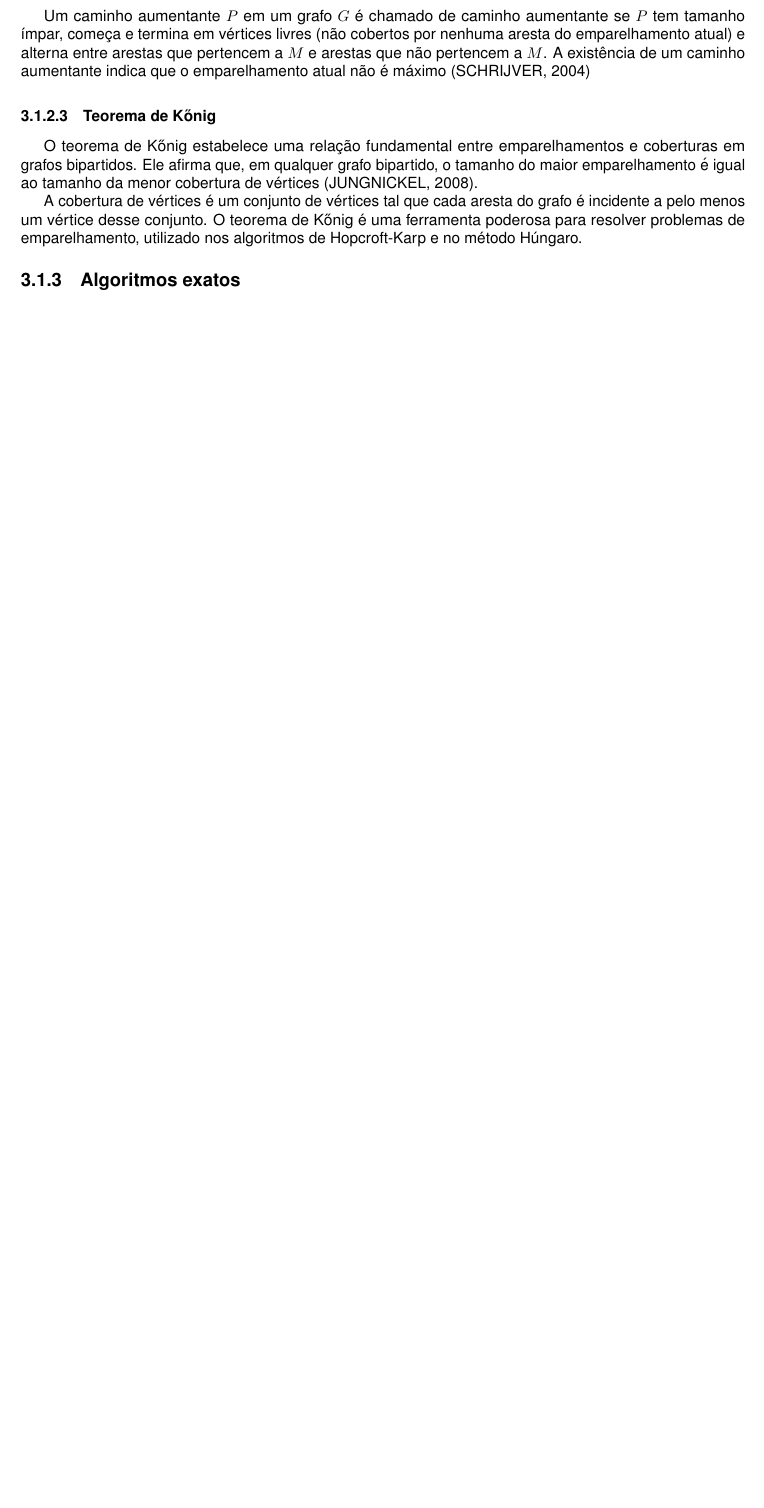
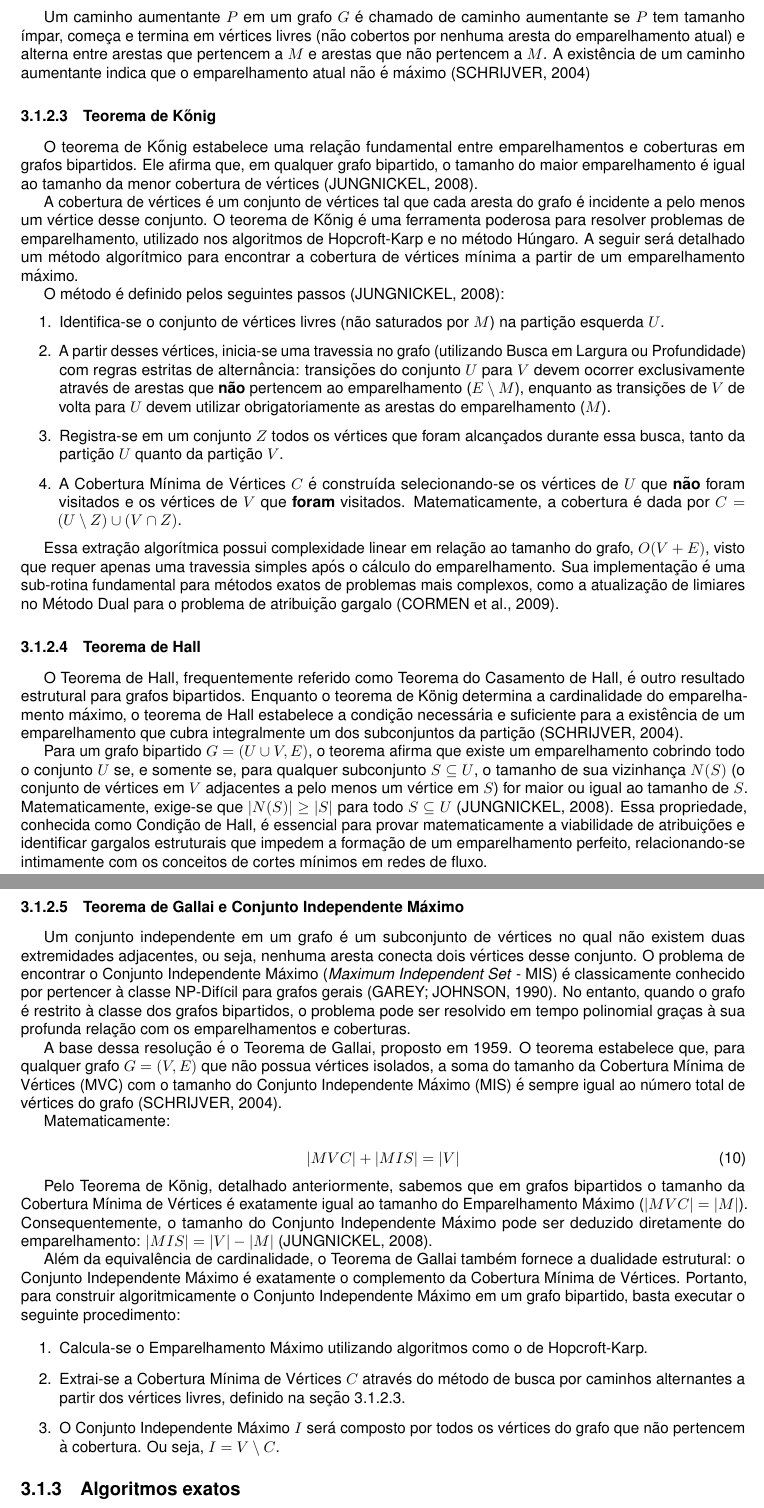
Before and after one commit to talisbreda/TCC, a LaTeX document (main.tex, which reads capitulos/4_problemas_bipartido/1_emp_card_max.tex): part of page 16 of 46 before the commit and two parts of pages 16 and 17 of 47 after it, the two joined at a grey line, cut so that both start at the same text, the shorter picture padded with empty space. Compiled offline with pdfLaTeX.

Commit message:
Atualiza capitulos e acompanhamento do projeto

```diff
--- a/capitulos/4_problemas_bipartido/1_emp_card_max.tex
+++ b/capitulos/4_problemas_bipartido/1_emp_card_max.tex
@@ -29,7 +29,45 @@ Um caminho aumentante $P$ em um grafo $G$ é chamado de caminho aumentante se $P
 
 O teorema de Kőnig estabelece uma relação fundamental entre emparelhamentos e coberturas em grafos bipartidos. Ele afirma que, em qualquer grafo bipartido, o tamanho do maior emparelhamento é igual ao tamanho da menor cobertura de vértices \cite{jungnickel}.
 
-A cobertura de vértices é um conjunto de vértices tal que cada aresta do grafo é incidente a pelo menos um vértice desse conjunto. O teorema de Kőnig é uma ferramenta poderosa para resolver problemas de emparelhamento, utilizado nos algoritmos de Hopcroft-Karp e no método Húngaro.
+A cobertura de vértices é um conjunto de vértices tal que cada aresta do grafo é incidente a pelo menos um vértice desse conjunto. O teorema de Kőnig é uma ferramenta poderosa para resolver problemas de emparelhamento, utilizado nos algoritmos de Hopcroft-Karp e no método Húngaro. A seguir será detalhado um método algorítmico para encontrar a cobertura de vértices mínima a partir de um emparelhamento máximo.
+
+O método é definido pelos seguintes passos \cite{jungnickel}:
+\begin{enumerate}
+    \item Identifica-se o conjunto de vértices livres (não saturados por $M$) na partição esquerda $U$.
+    \item A partir desses vértices, inicia-se uma travessia no grafo (utilizando Busca em Largura ou Profundidade) com regras estritas de alternância: transições do conjunto $U$ para $V$ devem ocorrer exclusivamente através de arestas que \textbf{não} pertencem ao emparelhamento ($E \setminus M$), enquanto as transições de $V$ de volta para $U$ devem utilizar obrigatoriamente as arestas do emparelhamento ($M$).
+    \item Registra-se em um conjunto $Z$ todos os vértices que foram alcançados durante essa busca, tanto da partição $U$ quanto da partição $V$.
+    \item A Cobertura Mínima de Vértices $C$ é construída selecionando-se os vértices de $U$ que \textbf{não} foram visitados e os vértices de $V$ que \textbf{foram} visitados. Matematicamente, a cobertura é dada por $C = (U \setminus Z) \cup (V \cap Z)$.
+\end{enumerate}
+
+Essa extração algorítmica possui complexidade linear em relação ao tamanho do grafo, $O(V + E)$, visto que requer apenas uma travessia simples após o cálculo do emparelhamento. Sua implementação é uma sub-rotina fundamental para métodos exatos de problemas mais complexos, como a atualização de limiares no Método Dual para o problema de atribuição gargalo \cite{cormen}.
+
+\paragraph{Teorema de Hall}
+
+O Teorema de Hall, frequentemente referido como Teorema do Casamento de Hall, é outro resultado estrutural para grafos bipartidos. Enquanto o teorema de König determina a cardinalidade do emparelhamento máximo, o teorema de Hall estabelece a condição necessária e suficiente para a existência de um emparelhamento que cubra integralmente um dos subconjuntos da partição \cite{schrijver}.
+
+Para um grafo bipartido $G=(U \cup V, E)$, o teorema afirma que existe um emparelhamento cobrindo todo o conjunto $U$ se, e somente se, para qualquer subconjunto $S \subseteq U$, o tamanho de sua vizinhança $N(S)$ (o conjunto de vértices em $V$ adjacentes a pelo menos um vértice em $S$) for maior ou igual ao tamanho de $S$. Matematicamente, exige-se que $|N(S)| \ge |S|$ para todo $S \subseteq U$ \cite{jungnickel}.  Essa propriedade, conhecida como Condição de Hall, é essencial para provar matematicamente a viabilidade de atribuições e identificar gargalos estruturais que impedem a formação de um emparelhamento perfeito, relacionando-se intimamente com os conceitos de cortes mínimos em redes de fluxo.
+
+\paragraph{Teorema de Gallai e Conjunto Independente Máximo}
+
+Um conjunto independente em um grafo é um subconjunto de vértices no qual não existem duas extremidades adjacentes, ou seja, nenhuma aresta conecta dois vértices desse conjunto. O problema de encontrar o Conjunto Independente Máximo (\textit{Maximum Independent Set} - MIS) é classicamente conhecido por pertencer à classe NP-Difícil para grafos gerais \cite{garey-jhonson}. No entanto, quando o grafo é restrito à classe dos grafos bipartidos, o problema pode ser resolvido em tempo polinomial graças à sua profunda relação com os emparelhamentos e coberturas.
+
+A base dessa resolução é o Teorema de Gallai, proposto em 1959. O teorema estabelece que, para qualquer grafo $G=(V, E)$ que não possua vértices isolados, a soma do tamanho da Cobertura Mínima de Vértices (MVC) com o tamanho do Conjunto Independente Máximo (MIS) é sempre igual ao número total de vértices do grafo \cite{schrijver}.
+
+Matematicamente:
+
+\begin{equation}
+    |MVC| + |MIS| = |V|
+\end{equation}
+
+Pelo Teorema de König, detalhado anteriormente, sabemos que em grafos bipartidos o tamanho da Cobertura Mínima de Vértices é exatamente igual ao tamanho do Emparelhamento Máximo ($|MVC| = |M|$). Consequentemente, o tamanho do Conjunto Independente Máximo pode ser deduzido diretamente do emparelhamento: $|MIS| = |V| - |M|$ \cite{jungnickel}.
+
+Além da equivalência de cardinalidade, o Teorema de Gallai também fornece a dualidade estrutural: o Conjunto Independente Máximo é exatamente o complemento da Cobertura Mínima de Vértices. Portanto, para construir algoritmicamente o Conjunto Independente Máximo em um grafo bipartido, basta executar o seguinte procedimento:
+
+\begin{enumerate}
+    \item Calcula-se o Emparelhamento Máximo utilizando algoritmos como o de Hopcroft-Karp.\
+    \item Extrai-se a Cobertura Mínima de Vértices $C$ através do método de busca por caminhos alternantes a partir dos vértices livres, definido na seção \ref{p:teorema_konig}.\
+    \item O Conjunto Independente Máximo $I$ será composto por todos os vértices do grafo que não pertencem à cobertura. Ou seja, $I = V \setminus C$.
+\end{enumerate}
 
 \subsubsection{Algoritmos exatos}
 \label{sec:algos_exatos_emp_card_max}
```
Also changed, not shown: capitulos/1_introducao.tex (+4 -5 lines), capitulos/2_fundamentacao.tex (+12 -10 lines), capitulos/4_problemas_bipartido/2_atribuicao.tex (+2 -0 lines), capitulos/5_problemas_gerais/1_emp-card-max.tex (+6 -0 lines), capitulos/5_problemas_gerais/2_emp-pond-max.tex (+1 -1 lines), todo.md (+2 -2 lines), main.pdf, capitulos/4_problemas_bipartido/1_emp_card_max.tex (5 more changed lines).
